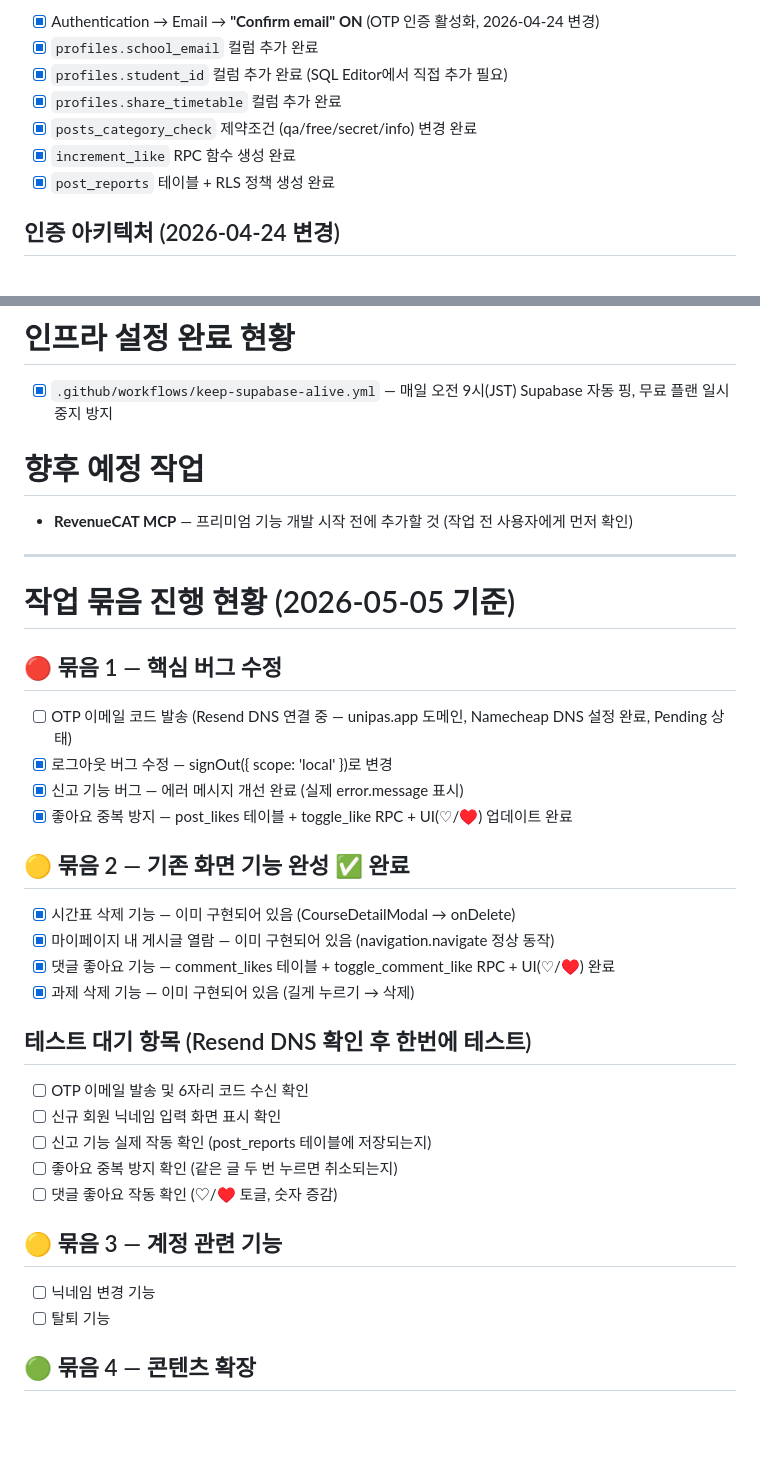
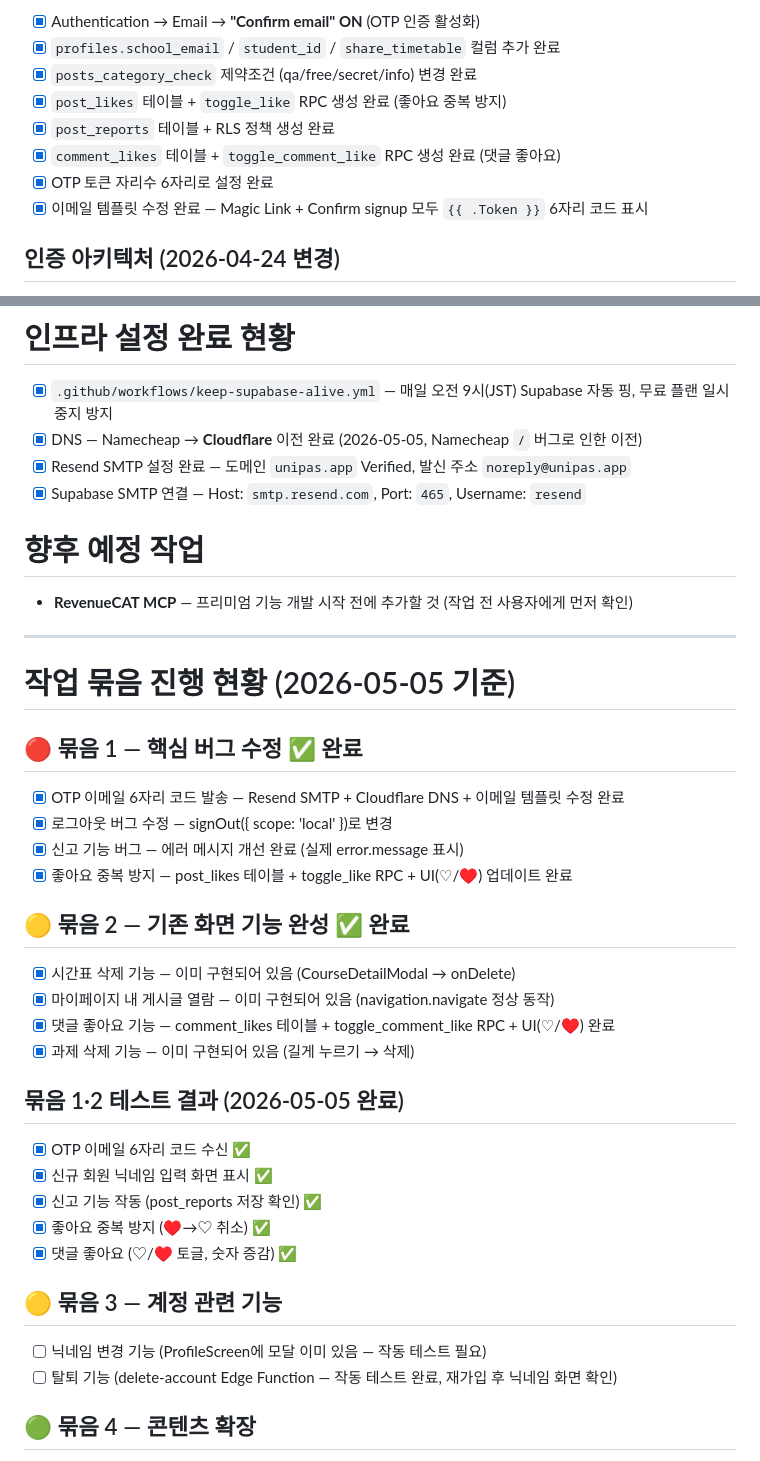
Before and after one commit to JiwoongAhn/japanproject2, a Markdown page: CLAUDE.md, 2 parts joined by grey strips. GitHub-like rendering; blank space fills up the shorter version.

Commit message:
CLAUDE.md 업데이트: 묶음 1·2 완료 및 인프라 설정 현황 반영
- Cloudflare DNS 이전, Resend SMTP, 이메일 템플릿 수정 기록
- comment_likes, post_likes, toggle_comment_like RPC 설정 기록
- 묶음 1·2 테스트 전체 완료 결과 반영

Co-Authored-By: Claude Sonnet 4.6 <noreply@anthropic.com>

```diff
--- a/CLAUDE.md
+++ b/CLAUDE.md
@@ -84,11 +84,12 @@ japanproject/
 
-- [x] Authentication → Email → **"Confirm email" ON** (OTP 인증 활성화, 2026-04-24 변경)
-- [x] `profiles.school_email` 컬럼 추가 완료
-- [x] `profiles.student_id` 컬럼 추가 완료 (SQL Editor에서 직접 추가 필요)
-- [x] `profiles.share_timetable` 컬럼 추가 완료
+- [x] Authentication → Email → **"Confirm email" ON** (OTP 인증 활성화)
+- [x] `profiles.school_email` / `student_id` / `share_timetable` 컬럼 추가 완료
 - [x] `posts_category_check` 제약조건 (qa/free/secret/info) 변경 완료
-- [x] `increment_like` RPC 함수 생성 완료
+- [x] `post_likes` 테이블 + `toggle_like` RPC 생성 완료 (좋아요 중복 방지)
 - [x] `post_reports` 테이블 + RLS 정책 생성 완료
+- [x] `comment_likes` 테이블 + `toggle_comment_like` RPC 생성 완료 (댓글 좋아요)
+- [x] OTP 토큰 자리수 6자리로 설정 완료
+- [x] 이메일 템플릿 수정 완료 — Magic Link + Confirm signup 모두 `{{ .Token }}` 6자리 코드 표시
 
 ## 인증 아키텍처 (2026-04-24 변경)
 
@@ -127,6 +128,9 @@ npm run e2e:ui    # Playwright UI 모드 (디버깅 편함)
 # 인프라 설정 완료 현황
 
 - [x] `.github/workflows/keep-supabase-alive.yml` — 매일 오전 9시(JST) Supabase 자동 핑, 무료 플랜 일시 중지 방지
+- [x] DNS — Namecheap → **Cloudflare** 이전 완료 (2026-05-05, Namecheap `/` 버그로 인한 이전)
+- [x] Resend SMTP 설정 완료 — 도메인 `unipas.app` Verified, 발신 주소 `noreply@unipas.app`
+- [x] Supabase SMTP 연결 — Host: `smtp.resend.com`, Port: `465`, Username: `resend`
 
 # 향후 예정 작업
 - **RevenueCAT MCP** — 프리미엄 기능 개발 시작 전에 추가할 것 (작업 전 사용자에게 먼저 확인)
@@ -135,8 +139,8 @@ npm run e2e:ui    # Playwright UI 모드 (디버깅 편함)
 
 # 작업 묶음 진행 현황 (2026-05-05 기준)
 
-## 🔴 묶음 1 — 핵심 버그 수정
-- [ ] OTP 이메일 코드 발송 (Resend DNS 연결 중 — unipas.app 도메인, Namecheap DNS 설정 완료, Pending 상태)
+## 🔴 묶음 1 — 핵심 버그 수정 ✅ 완료
+- [x] OTP 이메일 6자리 코드 발송 — Resend SMTP + Cloudflare DNS + 이메일 템플릿 수정 완료
 - [x] 로그아웃 버그 수정 — signOut({ scope: 'local' })로 변경
 - [x] 신고 기능 버그 — 에러 메시지 개선 완료 (실제 error.message 표시)
 - [x] 좋아요 중복 방지 — post_likes 테이블 + toggle_like RPC + UI(♡/♥) 업데이트 완료
@@ -147,16 +151,16 @@ npm run e2e:ui    # Playwright UI 모드 (디버깅 편함)
 - [x] 댓글 좋아요 기능 — comment_likes 테이블 + toggle_comment_like RPC + UI(♡/♥) 완료
 - [x] 과제 삭제 기능 — 이미 구현되어 있음 (길게 누르기 → 삭제)
 
-## 테스트 대기 항목 (Resend DNS 확인 후 한번에 테스트)
-- [ ] OTP 이메일 발송 및 6자리 코드 수신 확인
-- [ ] 신규 회원 닉네임 입력 화면 표시 확인
-- [ ] 신고 기능 실제 작동 확인 (post_reports 테이블에 저장되는지)
-- [ ] 좋아요 중복 방지 확인 (같은 글 두 번 누르면 취소되는지)
-- [ ] 댓글 좋아요 작동 확인 (♡/♥ 토글, 숫자 증감)
+## 묶음 1·2 테스트 결과 (2026-05-05 완료)
+- [x] OTP 이메일 6자리 코드 수신 ✅
+- [x] 신규 회원 닉네임 입력 화면 표시 ✅
+- [x] 신고 기능 작동 (post_reports 저장 확인) ✅
+- [x] 좋아요 중복 방지 (♥→♡ 취소) ✅
+- [x] 댓글 좋아요 (♡/♥ 토글, 숫자 증감) ✅
 
 ## 🟡 묶음 3 — 계정 관련 기능
-- [ ] 닉네임 변경 기능
-- [ ] 탈퇴 기능
+- [ ] 닉네임 변경 기능 (ProfileScreen에 모달 이미 있음 — 작동 테스트 필요)
+- [ ] 탈퇴 기능 (delete-account Edge Function — 작동 테스트 완료, 재가입 후 닉네임 화면 확인)
 
 ## 🟢 묶음 4 — 콘텐츠 확장
 - [ ] 학교 15곳 추가 (국사관 편차치 기준, 캠퍼스 구분 포함)
```
Also changed, not shown: other parts of CLAUDE.md (+1 -1 lines).
